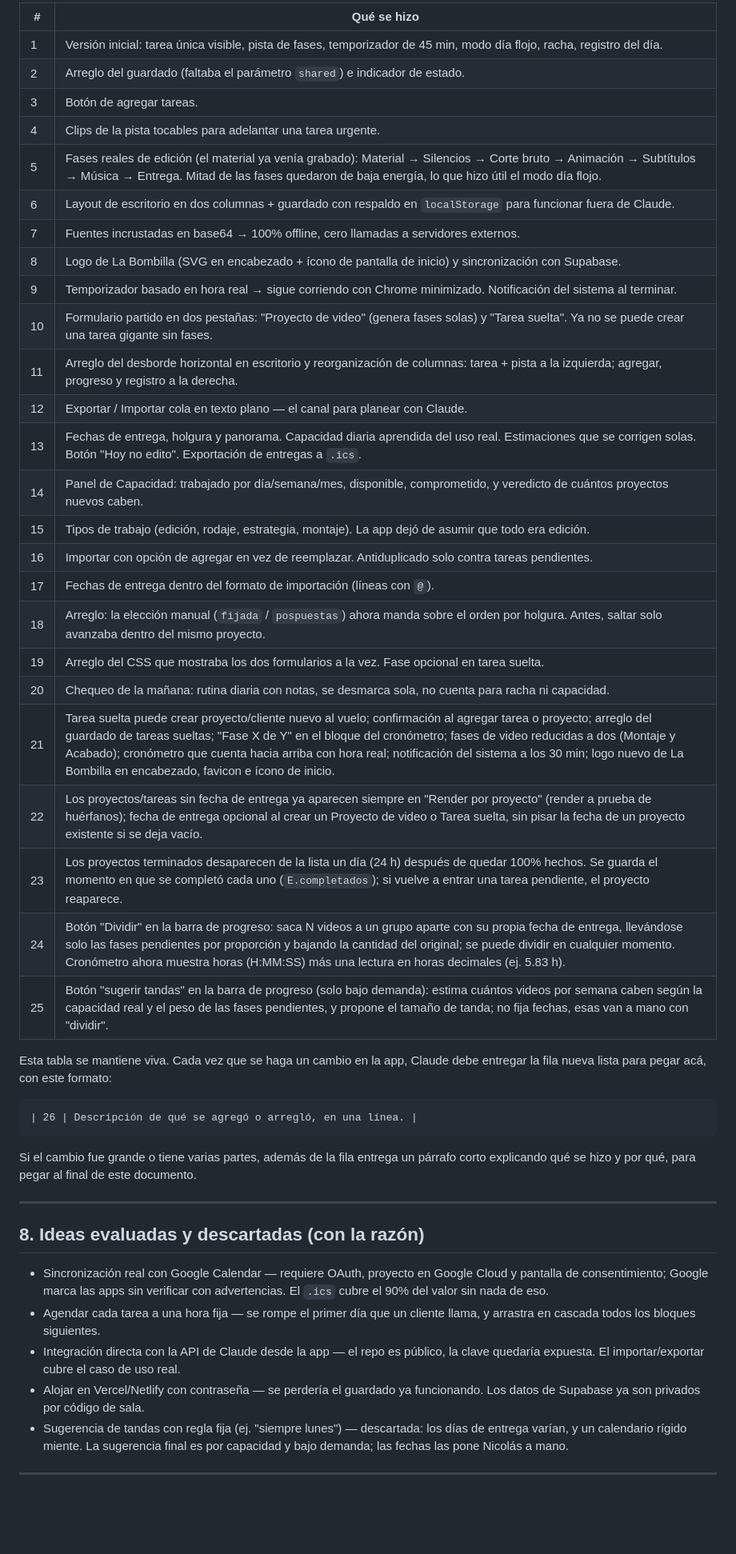
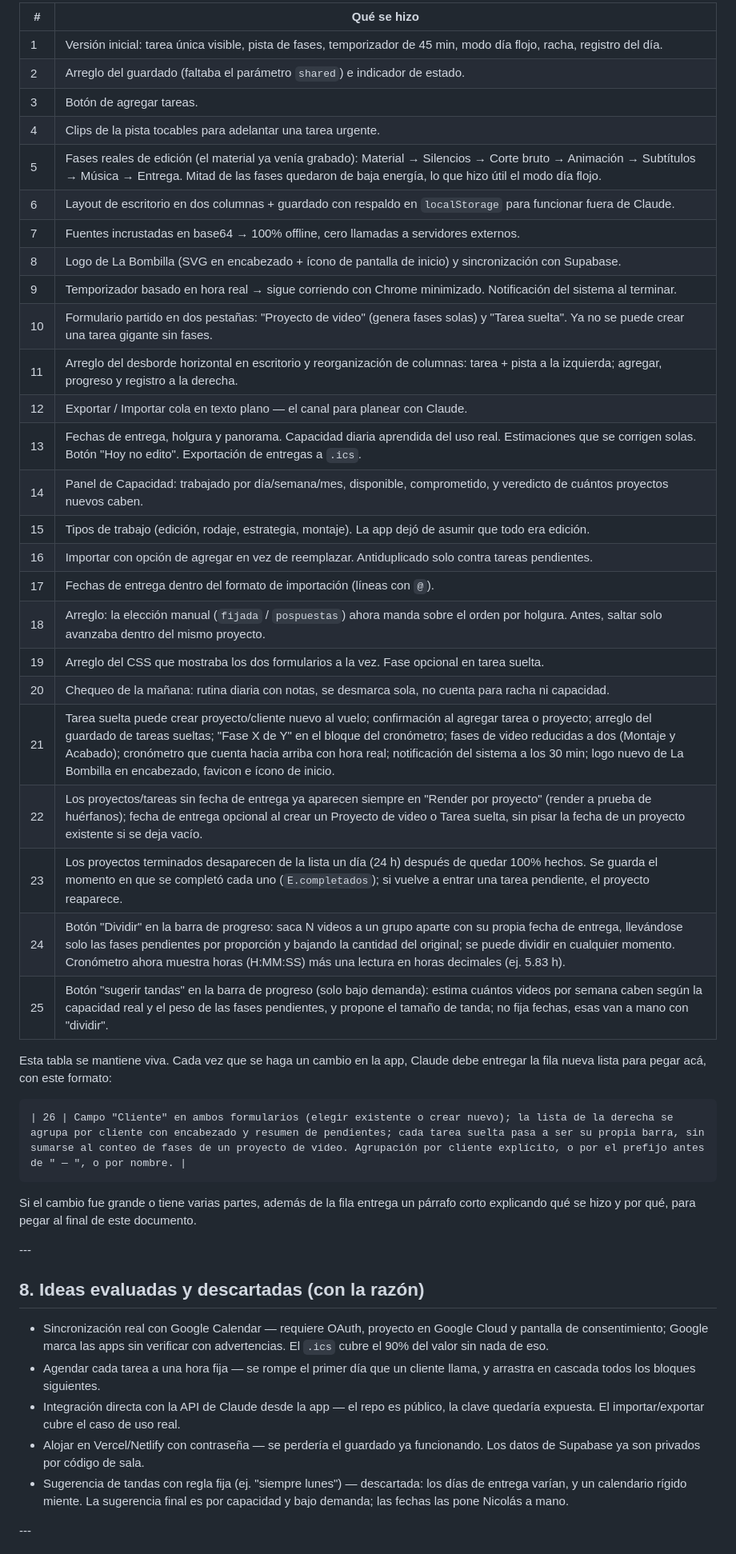
Before and after one commit to naico251-boop/La-bombilla-prende, a Markdown page: CONTEXTO-sala-de-edicion 3.md, the part around one of its changes. Shown at 80% size. Drawn GitHub-style; blank space fills up the shorter version.

````diff
--- a/CONTEXTO-sala-de-edicion 3.md
+++ b/CONTEXTO-sala-de-edicion 3.md
@@ -201,49 +202,49 @@ Al armar una cola: partir cada cliente en proyectos separados si tienen fechas d
 
-| # | Qué se hizo |
-|---|---|
-| 1 | Versión inicial: tarea única visible, pista de fases, temporizador de 45 min, modo día flojo, racha, registro del día. |
-| 2 | Arreglo del guardado (faltaba el parámetro `shared`) e indicador de estado. |
-| 3 | Botón de agregar tareas. |
-| 4 | Clips de la pista tocables para adelantar una tarea urgente. |
-| 5 | Fases reales de edición (el material ya venía grabado): Material → Silencios → Corte bruto → Animación → Subtítulos → Música → Entrega. Mitad de las fases quedaron de baja energía, lo que hizo útil el modo día flojo. |
-| 6 | Layout de escritorio en dos columnas + guardado con respaldo en `localStorage` para funcionar fuera de Claude. |
-| 7 | Fuentes incrustadas en base64 → 100% offline, cero llamadas a servidores externos. |
-| 8 | Logo de La Bombilla (SVG en encabezado + ícono de pantalla de inicio) y sincronización con Supabase. |
-| 9 | Temporizador basado en hora real → sigue corriendo con Chrome minimizado. Notificación del sistema al terminar. |
-| 10 | Formulario partido en dos pestañas: "Proyecto de video" (genera fases solas) y "Tarea suelta". Ya no se puede crear una tarea gigante sin fases. |
-| 11 | Arreglo del desborde horizontal en escritorio y reorganización de columnas: tarea + pista a la izquierda; agregar, progreso y registro a la derecha. |
-| 12 | Exportar / Importar cola en texto plano — el canal para planear con Claude. |
-| 13 | Fechas de entrega, holgura y panorama. Capacidad diaria aprendida del uso real. Estimaciones que se corrigen solas. Botón "Hoy no edito". Exportación de entregas a `.ics`. |
-| 14 | Panel de Capacidad: trabajado por día/semana/mes, disponible, comprometido, y veredicto de cuántos proyectos nuevos caben. |
-| 15 | Tipos de trabajo (edición, rodaje, estrategia, montaje). La app dejó de asumir que todo era edición. |
-| 16 | Importar con opción de agregar en vez de reemplazar. Antiduplicado solo contra tareas pendientes. |
-| 17 | Fechas de entrega dentro del formato de importación (líneas con `@`). |
-| 18 | Arreglo: la elección manual (`fijada` / `pospuestas`) ahora manda sobre el orden por holgura. Antes, saltar solo avanzaba dentro del mismo proyecto. |
-| 19 | Arreglo del CSS que mostraba los dos formularios a la vez. Fase opcional en tarea suelta. |
-| 20 | Chequeo de la mañana: rutina diaria con notas, se desmarca sola, no cuenta para racha ni capacidad. |
-| 21 | Tarea suelta puede crear proyecto/cliente nuevo al vuelo; confirmación al agregar tarea o proyecto; arreglo del guardado de tareas sueltas; "Fase X de Y" en el bloque del cronómetro; fases de video reducidas a dos (Montaje y Acabado); cronómetro que cuenta hacia arriba con hora real; notificación del sistema a los 30 min; logo nuevo de La Bombilla en encabezado, favicon e ícono de inicio. |
-| 22 | Los proyectos/tareas sin fecha de entrega ya aparecen siempre en "Render por proyecto" (render a prueba de huérfanos); fecha de entrega opcional al crear un Proyecto de video o Tarea suelta, sin pisar la fecha de un proyecto existente si se deja vacío. |
-| 23 | Los proyectos terminados desaparecen de la lista un día (24 h) después de quedar 100% hechos. Se guarda el momento en que se completó cada uno (`E.completados`); si vuelve a entrar una tarea pendiente, el proyecto reaparece. |
-| 24 | Botón "Dividir" en la barra de progreso: saca N videos a un grupo aparte con su propia fecha de entrega, llevándose solo las fases pendientes por proporción y bajando la cantidad del original; se puede dividir en cualquier momento. Cronómetro ahora muestra horas (H:MM:SS) más una lectura en horas decimales (ej. 5.83 h). |
-| 25 | Botón "sugerir tandas" en la barra de progreso (solo bajo demanda): estima cuántos videos por semana caben según la capacidad real y el peso de las fases pendientes, y propone el tamaño de tanda; no fija fechas, esas van a mano con "dividir". |
+|#|Qué se hizo|
+|-|-|
+|1|Versión inicial: tarea única visible, pista de fases, temporizador de 45 min, modo día flojo, racha, registro del día.|
+|2|Arreglo del guardado (faltaba el parámetro `shared`) e indicador de estado.|
+|3|Botón de agregar tareas.|
+|4|Clips de la pista tocables para adelantar una tarea urgente.|
+|5|Fases reales de edición (el material ya venía grabado): Material → Silencios → Corte bruto → Animación → Subtítulos → Música → Entrega. Mitad de las fases quedaron de baja energía, lo que hizo útil el modo día flojo.|
+|6|Layout de escritorio en dos columnas + guardado con respaldo en `localStorage` para funcionar fuera de Claude.|
+|7|Fuentes incrustadas en base64 → 100% offline, cero llamadas a servidores externos.|
+|8|Logo de La Bombilla (SVG en encabezado + ícono de pantalla de inicio) y sincronización con Supabase.|
+|9|Temporizador basado en hora real → sigue corriendo con Chrome minimizado. Notificación del sistema al terminar.|
+|10|Formulario partido en dos pestañas: "Proyecto de video" (genera fases solas) y "Tarea suelta". Ya no se puede crear una tarea gigante sin fases.|
+|11|Arreglo del desborde horizontal en escritorio y reorganización de columnas: tarea + pista a la izquierda; agregar, progreso y registro a la derecha.|
+|12|Exportar / Importar cola en texto plano — el canal para planear con Claude.|
+|13|Fechas de entrega, holgura y panorama. Capacidad diaria aprendida del uso real. Estimaciones que se corrigen solas. Botón "Hoy no edito". Exportación de entregas a `.ics`.|
+|14|Panel de Capacidad: trabajado por día/semana/mes, disponible, comprometido, y veredicto de cuántos proyectos nuevos caben.|
+|15|Tipos de trabajo (edición, rodaje, estrategia, montaje). La app dejó de asumir que todo era edición.|
+|16|Importar con opción de agregar en vez de reemplazar. Antiduplicado solo contra tareas pendientes.|
+|17|Fechas de entrega dentro del formato de importación (líneas con `@`).|
+|18|Arreglo: la elección manual (`fijada` / `pospuestas`) ahora manda sobre el orden por holgura. Antes, saltar solo avanzaba dentro del mismo proyecto.|
+|19|Arreglo del CSS que mostraba los dos formularios a la vez. Fase opcional en tarea suelta.|
+|20|Chequeo de la mañana: rutina diaria con notas, se desmarca sola, no cuenta para racha ni capacidad.|
+|21|Tarea suelta puede crear proyecto/cliente nuevo al vuelo; confirmación al agregar tarea o proyecto; arreglo del guardado de tareas sueltas; "Fase X de Y" en el bloque del cronómetro; fases de video reducidas a dos (Montaje y Acabado); cronómetro que cuenta hacia arriba con hora real; notificación del sistema a los 30 min; logo nuevo de La Bombilla en encabezado, favicon e ícono de inicio.|
+|22|Los proyectos/tareas sin fecha de entrega ya aparecen siempre en "Render por proyecto" (render a prueba de huérfanos); fecha de entrega opcional al crear un Proyecto de video o Tarea suelta, sin pisar la fecha de un proyecto existente si se deja vacío.|
+|23|Los proyectos terminados desaparecen de la lista un día (24 h) después de quedar 100% hechos. Se guarda el momento en que se completó cada uno (`E.completados`); si vuelve a entrar una tarea pendiente, el proyecto reaparece.|
+|24|Botón "Dividir" en la barra de progreso: saca N videos a un grupo aparte con su propia fecha de entrega, llevándose solo las fases pendientes por proporción y bajando la cantidad del original; se puede dividir en cualquier momento. Cronómetro ahora muestra horas (H:MM:SS) más una lectura en horas decimales (ej. 5.83 h).|
+|25|Botón "sugerir tandas" en la barra de progreso (solo bajo demanda): estima cuántos videos por semana caben según la capacidad real y el peso de las fases pendientes, y propone el tamaño de tanda; no fija fechas, esas van a mano con "dividir".|
 
 Esta tabla se mantiene viva. Cada vez que se haga un cambio en la app, Claude debe entregar la fila nueva lista para pegar acá, con este formato:
 
 ```
-| 26 | Descripción de qué se agregó o arregló, en una línea. |
+| 26 | Campo "Cliente" en ambos formularios (elegir existente o crear nuevo); la lista de la derecha se agrupa por cliente con encabezado y resumen de pendientes; cada tarea suelta pasa a ser su propia barra, sin sumarse al conteo de fases de un proyecto de video. Agrupación por cliente explícito, o por el prefijo antes de " — ", o por nombre. |
 ```
 
 Si el cambio fue grande o tiene varias partes, además de la fila entrega un párrafo corto explicando qué se hizo y por qué, para pegar al final de este documento.
 
----
+\---
 
-## 8. Ideas evaluadas y descartadas (con la razón)
+## 8\. Ideas evaluadas y descartadas (con la razón)
 
-- Sincronización real con Google Calendar — requiere OAuth, proyecto en Google Cloud y pantalla de consentimiento; Google marca las apps sin verificar con advertencias. El `.ics` cubre el 90% del valor sin nada de eso.
-- Agendar cada tarea a una hora fija — se rompe el primer día que un cliente llama, y arrastra en cascada todos los bloques siguientes.
-- Integración directa con la API de Claude desde la app — el repo es público, la clave quedaría expuesta. El importar/exportar cubre el caso de uso real.
-- Alojar en Vercel/Netlify con contraseña — se perdería el guardado ya funcionando. Los datos de Supabase ya son privados por código de sala.
-- Sugerencia de tandas con regla fija (ej. "siempre lunes") — descartada: los días de entrega varían, y un calendario rígido miente. La sugerencia final es por capacidad y bajo demanda; las fechas las pone Nicolás a mano.
+* Sincronización real con Google Calendar — requiere OAuth, proyecto en Google Cloud y pantalla de consentimiento; Google marca las apps sin verificar con advertencias. El `.ics` cubre el 90% del valor sin nada de eso.
+* Agendar cada tarea a una hora fija — se rompe el primer día que un cliente llama, y arrastra en cascada todos los bloques siguientes.
+* Integración directa con la API de Claude desde la app — el repo es público, la clave quedaría expuesta. El importar/exportar cubre el caso de uso real.
+* Alojar en Vercel/Netlify con contraseña — se perdería el guardado ya funcionando. Los datos de Supabase ya son privados por código de sala.
+* Sugerencia de tandas con regla fija (ej. "siempre lunes") — descartada: los días de entrega varían, y un calendario rígido miente. La sugerencia final es por capacidad y bajo demanda; las fechas las pone Nicolás a mano.
 
----
+\---
 
````
Also changed, not shown: other parts of CONTEXTO-sala-de-edicion 3.md (+105 -104 lines).
